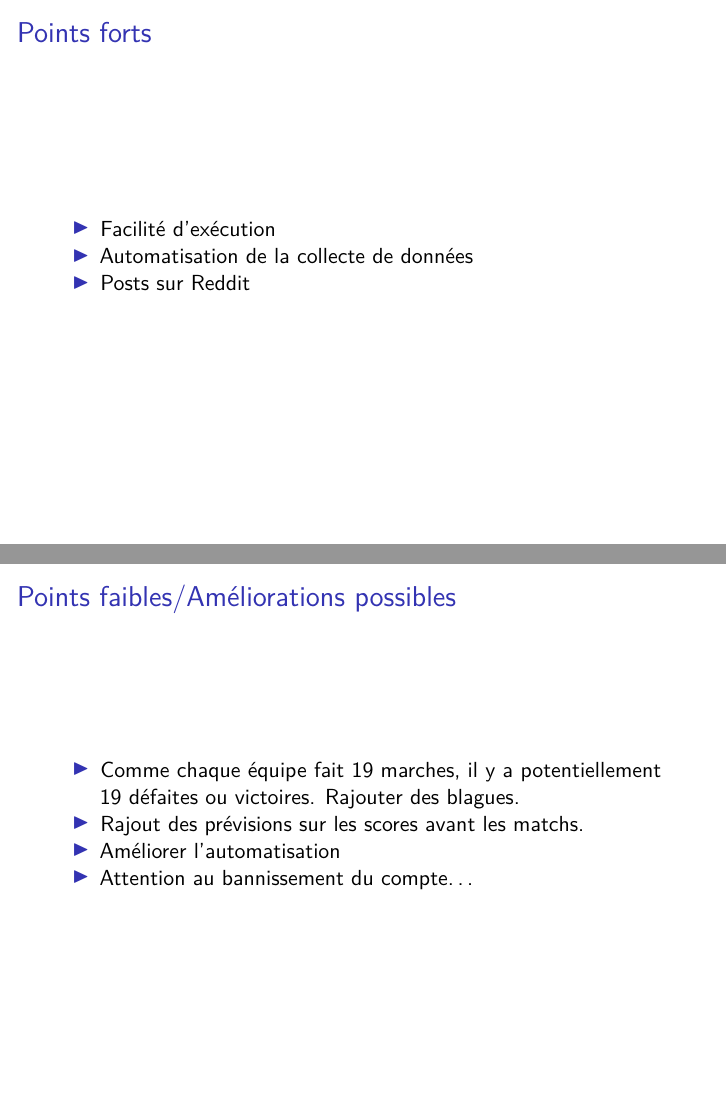
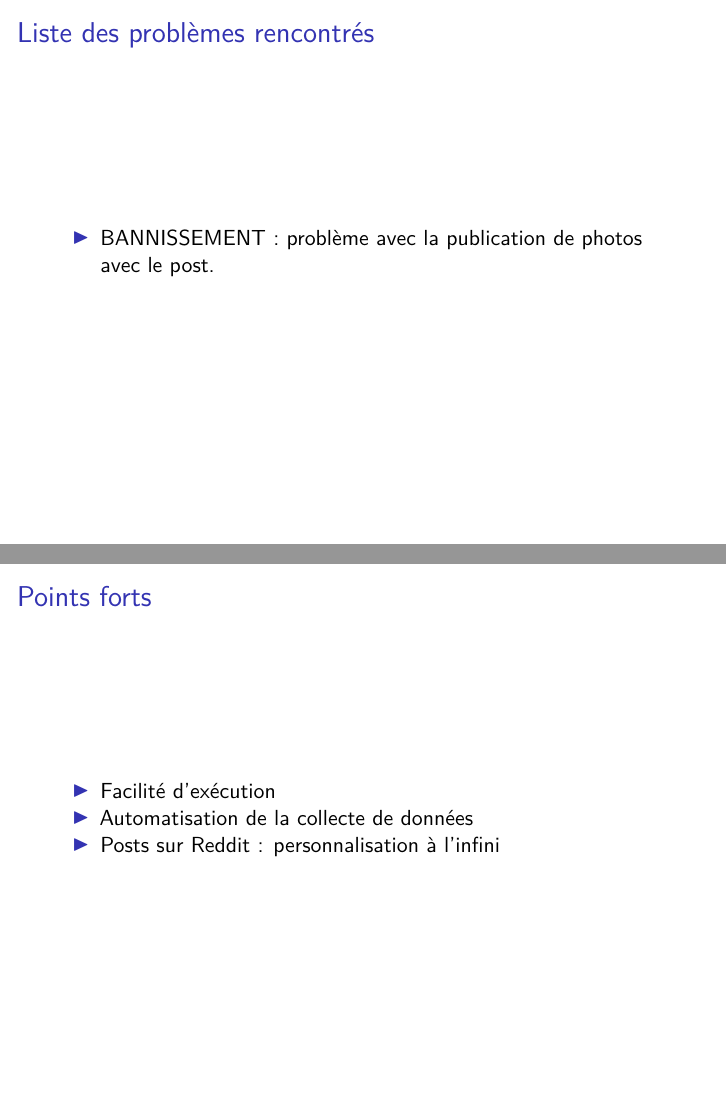
Before and after one commit to nathanschild/code_projet, an R Markdown document (Présentation.Rmd): pages 16 and 17 of 18 before the commit and pages 15 and 16 of 18 after it, joined at a grey line. Rendered offline with R 4.5, knitr and Pandoc, then LaTeX, with nearby package versions; the code chunks are not run, so their results and figures are left out.

Commit message:
Update Présentation.Rmd

```diff
--- a/Présentation.Rmd
+++ b/Présentation.Rmd
@@ -144,13 +142,14 @@ commentaires_perdants = {
 
 ## Liste des problèmes rencontrés
 
+- BANNISSEMENT : problème avec la publication de photos avec le post.
 
 
 ## Points forts
 
 - Facilité d'exécution
 - Automatisation de la collecte de données
-- Posts sur Reddit
+- Posts sur Reddit : personnalisation à l'infini
 
 
 ## Points faibles/Améliorations possibles
```
Also changed, not shown: Présentation.Rmd (16 more changed lines).
